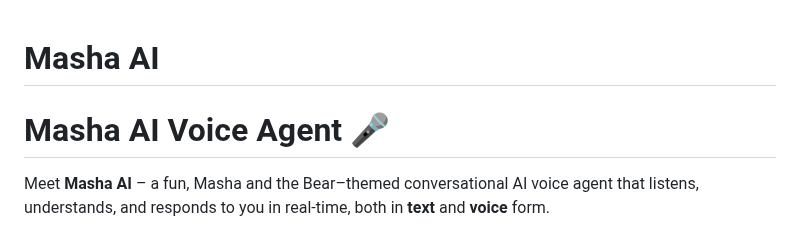
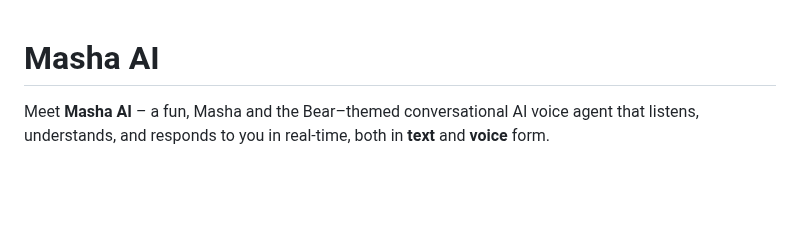
Before and after one commit to chaitravc/Masha-AI, a Markdown page: README.md, the part around the change. Drawn GitHub-style; blank space fills up the shorter version.

```diff
--- a/README.md
+++ b/README.md
@@ -1,6 +1,5 @@
 # Masha AI
 
-# Masha AI Voice Agent 🎤
 
 
 Meet **Masha AI** – a fun, Masha and the Bear–themed conversational AI voice agent that listens, understands, and responds to you in real-time, both in **text** and **voice** form.
```
